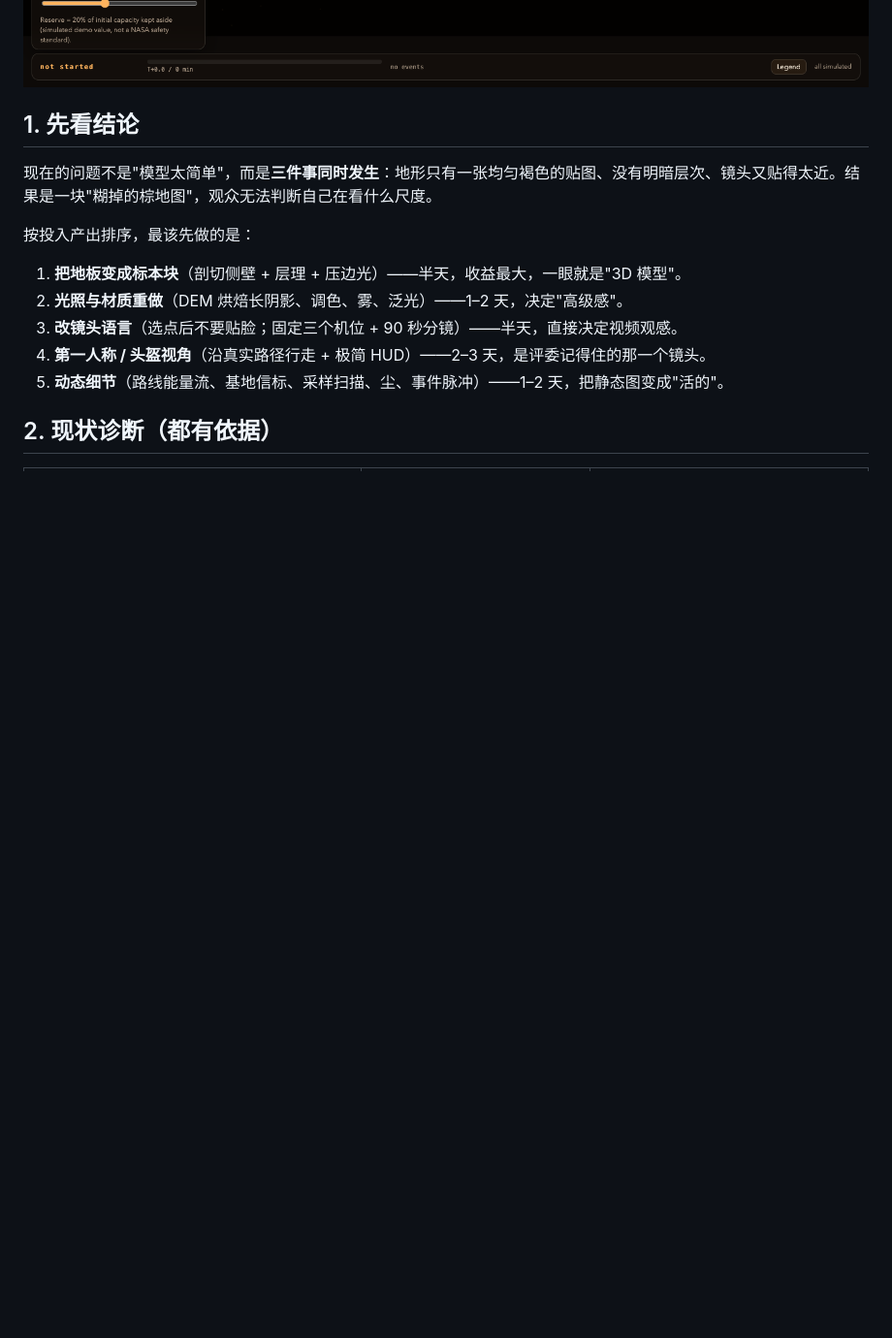
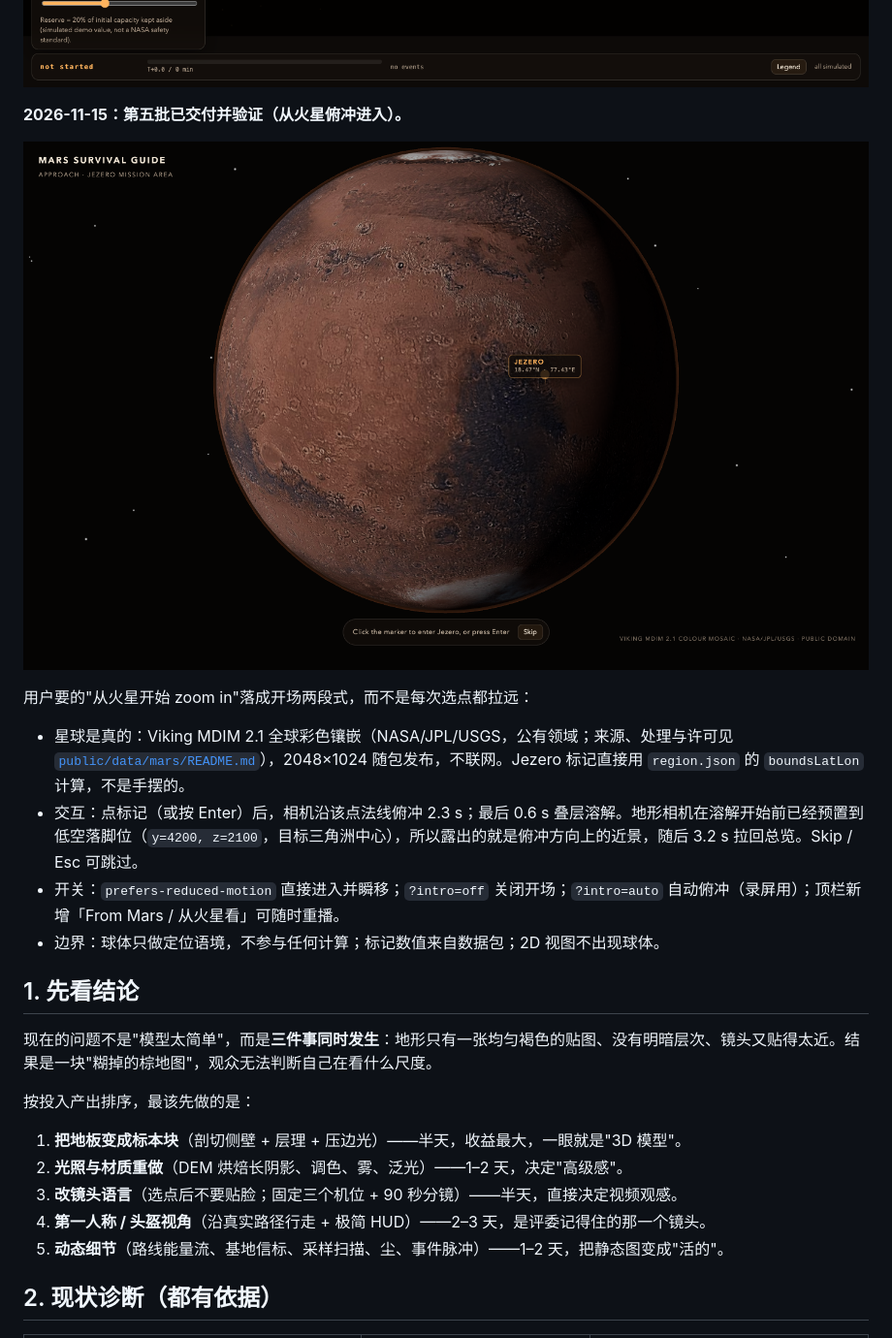
Before and after one commit to hexwarrior6/mars-survival-guide, a Markdown page: docs/VISUAL-UPGRADE-PLAN.md, the part around the change. Shown at 97% size. Drawn GitHub-style; pictures changed too: docs/visuals/batch5-mars-intro.png (added); blank space fills up the shorter version.

```diff
--- a/docs/VISUAL-UPGRADE-PLAN.md
+++ b/docs/VISUAL-UPGRADE-PLAN.md
@@ -62,6 +62,17 @@
 - 结果：卫星图上的三角洲前缘、河道、陨石坑与小沙纹在 3D 里可逐一对上，整体色调接近 NASA 发布的火星轨道影像；2D 校验视图仍绘制未经处理的灰度正射。
 
 ![第四批：总览](visuals/batch4-overview.png)
+
+**2026-11-15：第五批已交付并验证（从火星俯冲进入）。**
+
+![第五批：火星接近段](visuals/batch5-mars-intro.png)
+
+用户要的"从火星开始 zoom in"落成开场两段式，而不是每次选点都拉远：
+
+- 星球是真的：Viking MDIM 2.1 全球彩色镶嵌（NASA/JPL/USGS，公有领域；来源、处理与许可见 [`public/data/mars/README.md`](../public/data/mars/README.md)），2048×1024 随包发布，不联网。Jezero 标记直接用 `region.json` 的 `boundsLatLon` 计算，不是手摆的。
+- 交互：点标记（或按 Enter）后，相机沿该点法线俯冲 2.3 s；最后 0.6 s 叠层溶解。地形相机在溶解开始前已经预置到低空落脚位（`y=4200, z=2100`，目标三角洲中心），所以露出的就是俯冲方向上的近景，随后 3.2 s 拉回总览。Skip / Esc 可跳过。
+- 开关：`prefers-reduced-motion` 直接进入并瞬移；`?intro=off` 关闭开场；`?intro=auto` 自动俯冲（录屏用）；顶栏新增「From Mars / 从火星看」可随时重播。
+- 边界：球体只做定位语境，不参与任何计算；标记数值来自数据包；2D 视图不出现球体。
 
 ## 1. 先看结论
 
```
Also changed, not shown: README.md (+1 -0 lines), docs/VISUAL-DIRECTION.md (+1 -0 lines), 6 other files.
